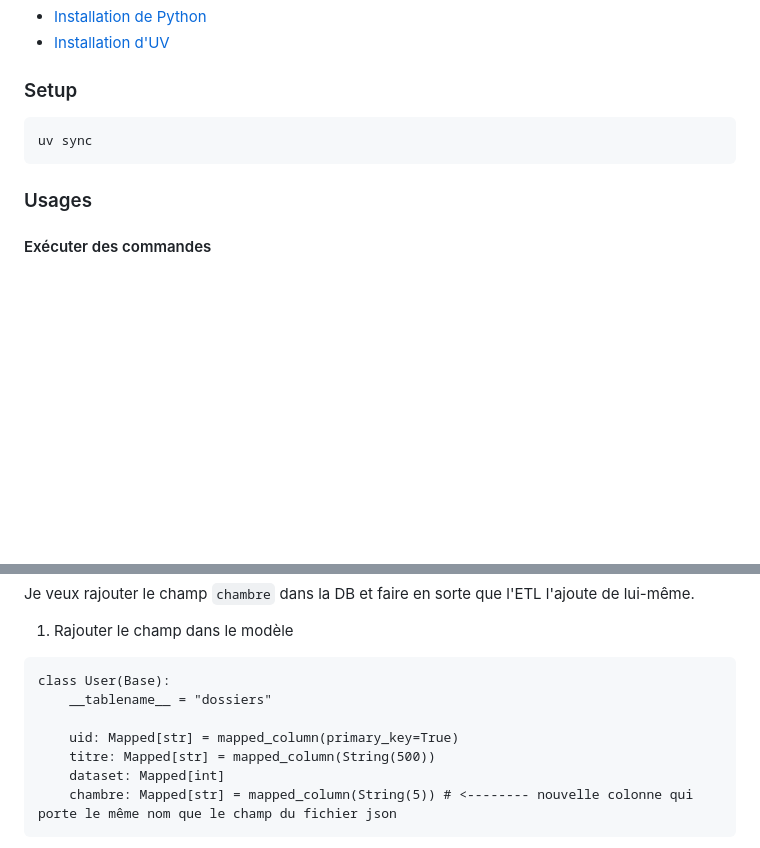
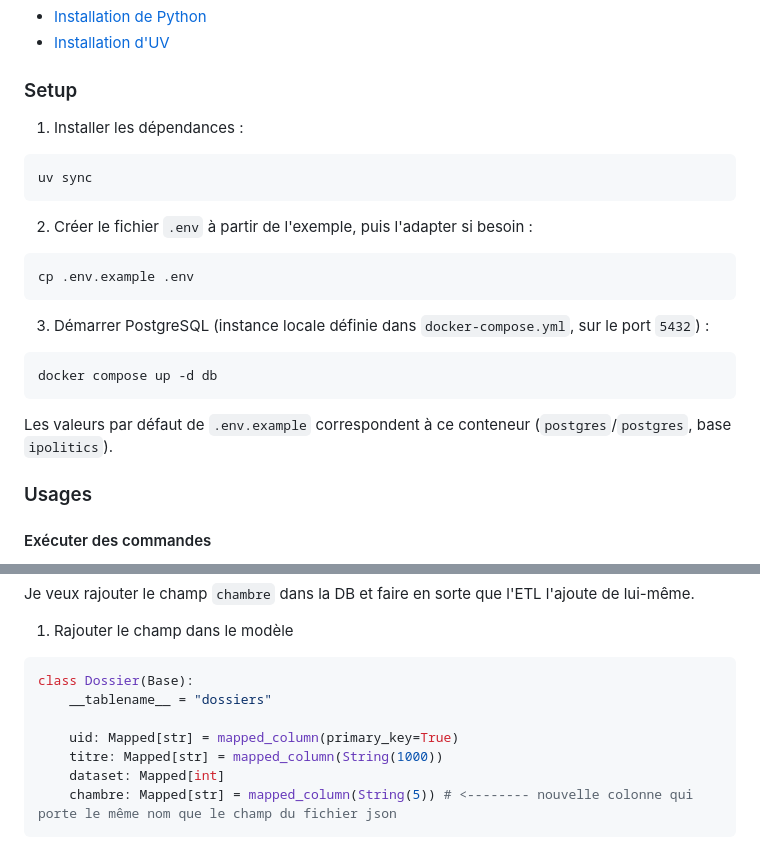
Before and after one commit to dataforgoodfr/Democracy-Watch, a Markdown page: README.md, 2 parts joined by grey strips. GitHub-like rendering; blank space fills up the shorter version.

Commit message:
Documente le setup .env / PostgreSQL et corrige l'exemple de modèle

````diff
--- a/README.md
+++ b/README.md
@@ -34,9 +34,22 @@ Voici les différents endpoint:
 - [Installation d'UV](https://docs.astral.sh/uv/)
 
 ### Setup
+
+1. Installer les dépendances :
 ```bash
 uv sync
 ```
+
+2. Créer le fichier `.env` à partir de l'exemple, puis l'adapter si besoin :
+```bash
+cp .env.example .env
+```
+
+3. Démarrer PostgreSQL (instance locale définie dans `docker-compose.yml`, sur le port `5432`) :
+```bash
+docker compose up -d db
+```
+Les valeurs par défaut de `.env.example` correspondent à ce conteneur (`postgres`/`postgres`, base `ipolitics`).
 
 ### Usages
 
@@ -111,12 +124,12 @@ Voici une partie du fichier `./data/dossiers.json`
 
 Je veux rajouter le champ `chambre` dans la DB et faire en sorte que l'ETL l'ajoute de lui-même.
 1. Rajouter le champ dans le modèle
-```
-class User(Base):
+```python
+class Dossier(Base):
     __tablename__ = "dossiers"
 
     uid: Mapped[str] = mapped_column(primary_key=True)
-    titre: Mapped[str] = mapped_column(String(500))
+    titre: Mapped[str] = mapped_column(String(1000))
     dataset: Mapped[int]
     chambre: Mapped[str] = mapped_column(String(5)) # <-------- nouvelle colonne qui porte le même nom que le champ du fichier json
 ```
````
